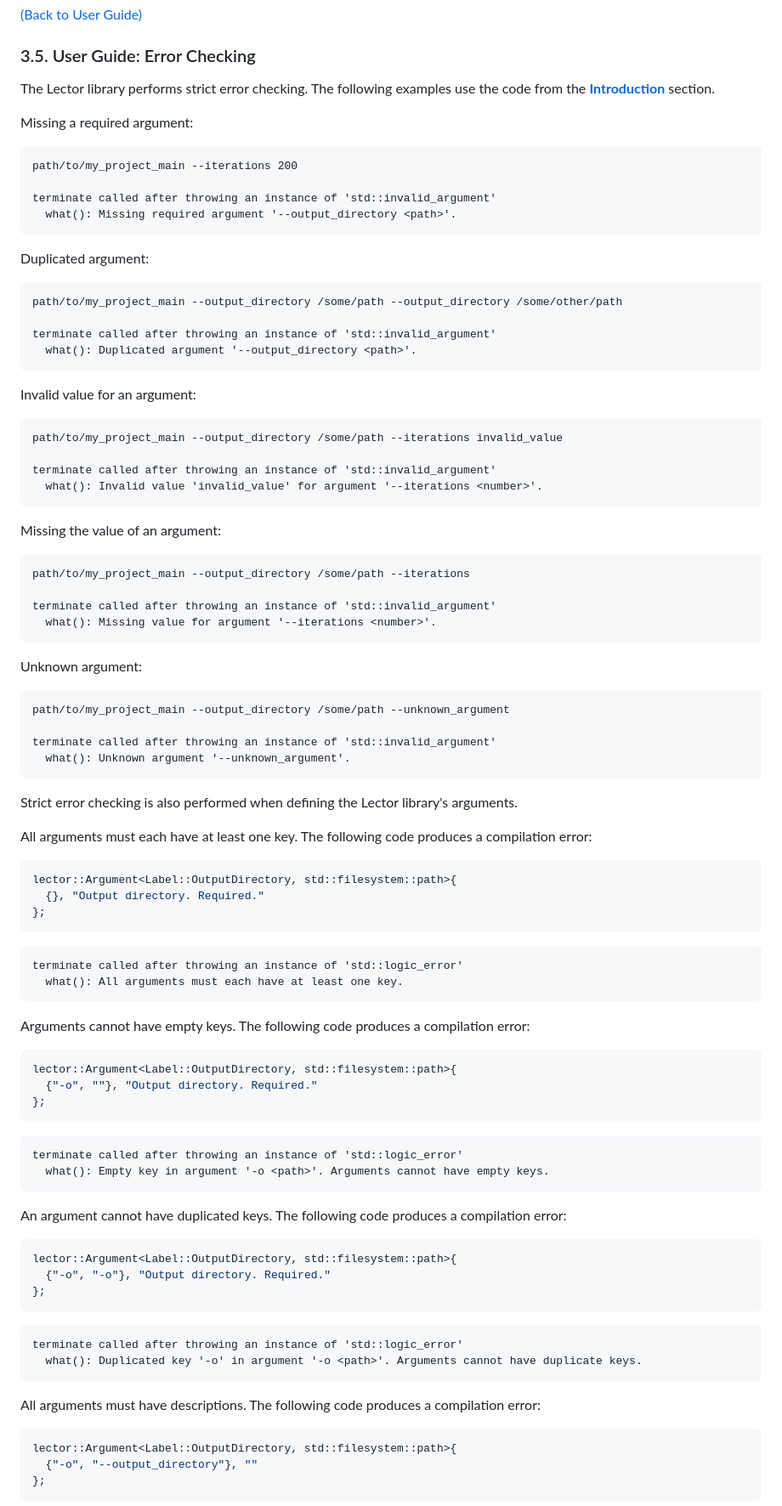
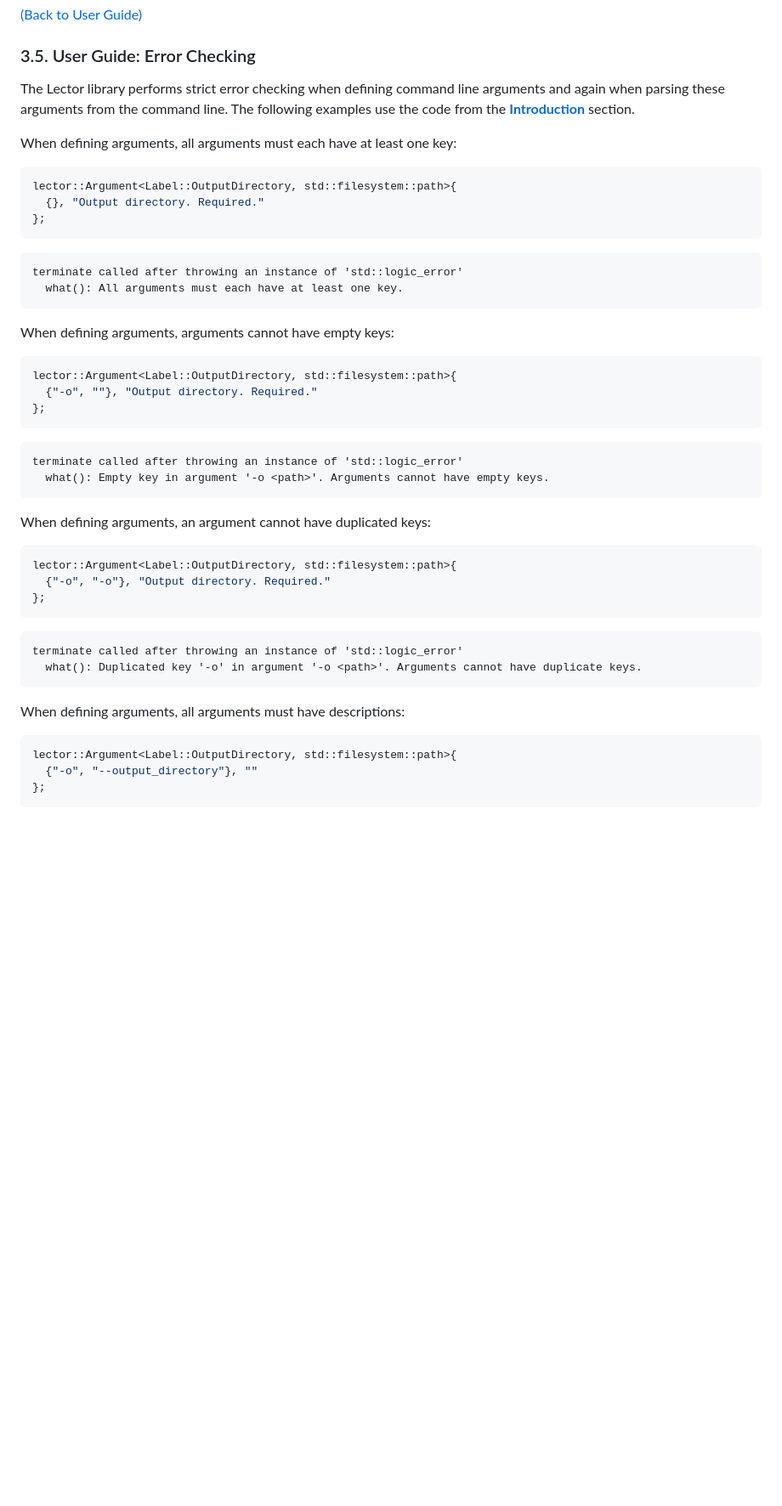
Before and after one commit to acodcha/lector, a Markdown page: README.md, the part around one of its changes. Shown at 85% size. Drawn GitHub-style; blank space fills up the shorter version.

````diff
--- a/README.md
+++ b/README.md
@@ -341,56 +341,9 @@ To-do.
 
 ### 3.5. User Guide: Error Checking
 
-The Lector library performs strict error checking. The following examples use the code from the [**Introduction**](#1-introduction) section.
+The Lector library performs strict error checking when defining command line arguments and again when parsing these arguments from the command line. The following examples use the code from the [**Introduction**](#1-introduction) section.
 
-Missing a required argument:
-
-```text
-path/to/my_project_main --iterations 200
-
-terminate called after throwing an instance of 'std::invalid_argument'
-  what(): Missing required argument '--output_directory <path>'.
-```
-
-Duplicated argument:
-
-```text
-path/to/my_project_main --output_directory /some/path --output_directory /some/other/path
-
-terminate called after throwing an instance of 'std::invalid_argument'
-  what(): Duplicated argument '--output_directory <path>'.
-```
-
-Invalid value for an argument:
-
-```text
-path/to/my_project_main --output_directory /some/path --iterations invalid_value
-
-terminate called after throwing an instance of 'std::invalid_argument'
-  what(): Invalid value 'invalid_value' for argument '--iterations <number>'.
-```
-
-Missing the value of an argument:
-
-```text
-path/to/my_project_main --output_directory /some/path --iterations
-
-terminate called after throwing an instance of 'std::invalid_argument'
-  what(): Missing value for argument '--iterations <number>'.
-```
-
-Unknown argument:
-
-```text
-path/to/my_project_main --output_directory /some/path --unknown_argument
-
-terminate called after throwing an instance of 'std::invalid_argument'
-  what(): Unknown argument '--unknown_argument'.
-```
-
-Strict error checking is also performed when defining the Lector library's arguments.
-
-All arguments must each have at least one key. The following code produces a compilation error:
+When defining arguments, all arguments must each have at least one key:
 
 ```cpp
 lector::Argument<Label::OutputDirectory, std::filesystem::path>{
@@ -403,7 +356,7 @@ terminate called after throwing an instance of 'std::logic_error'
   what(): All arguments must each have at least one key.
 ```
 
-Arguments cannot have empty keys. The following code produces a compilation error:
+When defining arguments, arguments cannot have empty keys:
 
 ```cpp
 lector::Argument<Label::OutputDirectory, std::filesystem::path>{
@@ -416,7 +369,7 @@ terminate called after throwing an instance of 'std::logic_error'
   what(): Empty key in argument '-o <path>'. Arguments cannot have empty keys.
 ```
 
-An argument cannot have duplicated keys. The following code produces a compilation error:
+When defining arguments, an argument cannot have duplicated keys:
 
 ```cpp
 lector::Argument<Label::OutputDirectory, std::filesystem::path>{
@@ -429,7 +382,7 @@ terminate called after throwing an instance of 'std::logic_error'
   what(): Duplicated key '-o' in argument '-o <path>'. Arguments cannot have duplicate keys.
 ```
 
-All arguments must have descriptions. The following code produces a compilation error:
+When defining arguments, all arguments must have descriptions:
 
 ```cpp
 lector::Argument<Label::OutputDirectory, std::filesystem::path>{
````
Also changed, not shown: other parts of README.md (+48 -3 lines).
